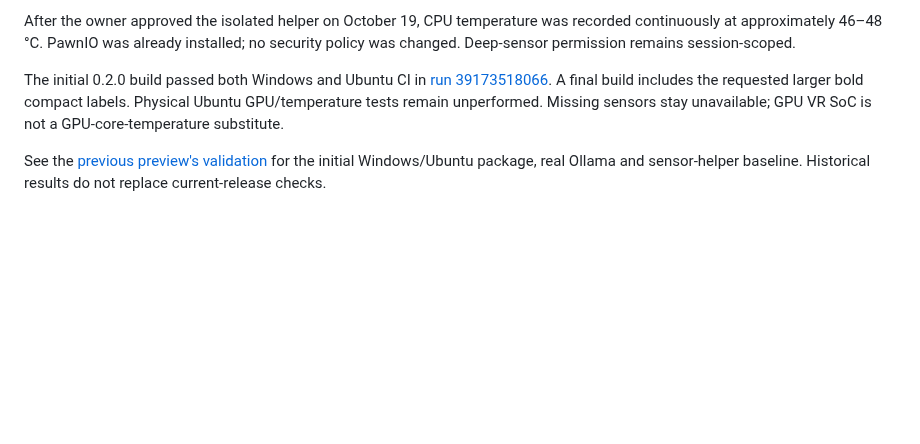
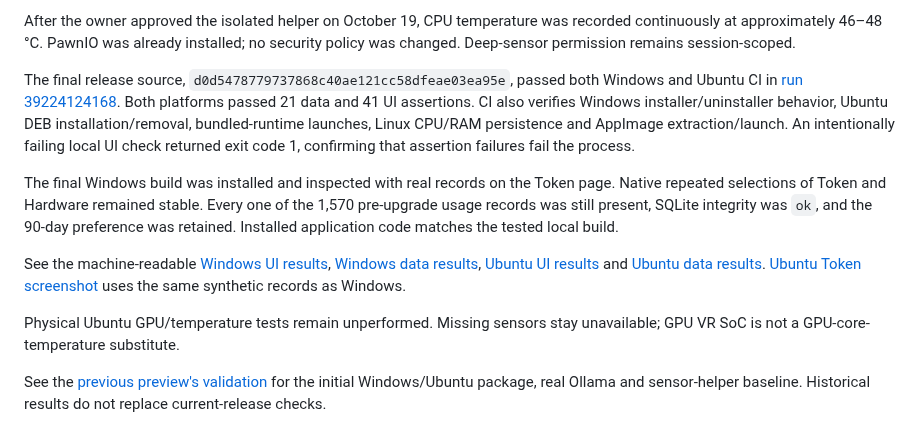
Before and after one commit to nikhilgs817/AI_PULSE, a Markdown page: docs/VALIDATION.md, the part around the change. GitHub-like rendering; blank space fills up the shorter version.

Commit message:
Document final Windows and Ubuntu release validation [skip ci]

```diff
--- a/docs/VALIDATION.md
+++ b/docs/VALIDATION.md
@@ -19,6 +19,12 @@ All seven [real Ollama checks](validation/ollama-windows-v020.json) passed from
 
 After the owner approved the isolated helper on October 19, CPU temperature was recorded continuously at approximately 46–48 °C. PawnIO was already installed; no security policy was changed. Deep-sensor permission remains session-scoped.
 
-The initial 0.2.0 build passed both Windows and Ubuntu CI in [run 39173518066](https://github.com/nikhilgs817/AI_PULSE/actions/runs/39173518066). A final build includes the requested larger bold compact labels. Physical Ubuntu GPU/temperature tests remain unperformed. Missing sensors stay unavailable; GPU VR SoC is not a GPU-core-temperature substitute.
+The final release source, `d0d5478779737868c40ae121cc58dfeae03ea95e`, passed both Windows and Ubuntu CI in [run 39224124168](https://github.com/nikhilgs817/AI_PULSE/actions/runs/39224124168). Both platforms passed 21 data and 41 UI assertions. CI also verifies Windows installer/uninstaller behavior, Ubuntu DEB installation/removal, bundled-runtime launches, Linux CPU/RAM persistence and AppImage extraction/launch. An intentionally failing local UI check returned exit code 1, confirming that assertion failures fail the process.
+
+The final Windows build was installed and inspected with real records on the Token page. Native repeated selections of Token and Hardware remained stable. Every one of the 1,570 pre-upgrade usage records was still present, SQLite integrity was `ok`, and the 90-day preference was retained. Installed application code matches the tested local build.
+
+See the machine-readable [Windows UI results](validation/windows-ui-v020.txt), [Windows data results](validation/windows-data-v020.txt), [Ubuntu UI results](validation/linux-ui-v020.txt) and [Ubuntu data results](validation/linux-data-v020.txt). [Ubuntu Token screenshot](images/token-ubuntu.png) uses the same synthetic records as Windows.
+
+Physical Ubuntu GPU/temperature tests remain unperformed. Missing sensors stay unavailable; GPU VR SoC is not a GPU-core-temperature substitute.
 
 See the [previous preview's validation](VALIDATION-0.1.0.md) for the initial Windows/Ubuntu package, real Ollama and sensor-helper baseline. Historical results do not replace current-release checks.
```
Also changed, not shown: docs/INSTALLATION.md (+1 -1 lines), docs/RELEASE-NOTES-0.2.0.md (added, +35 -0 lines), docs/images/token-ubuntu.png (added), 2 other files.
